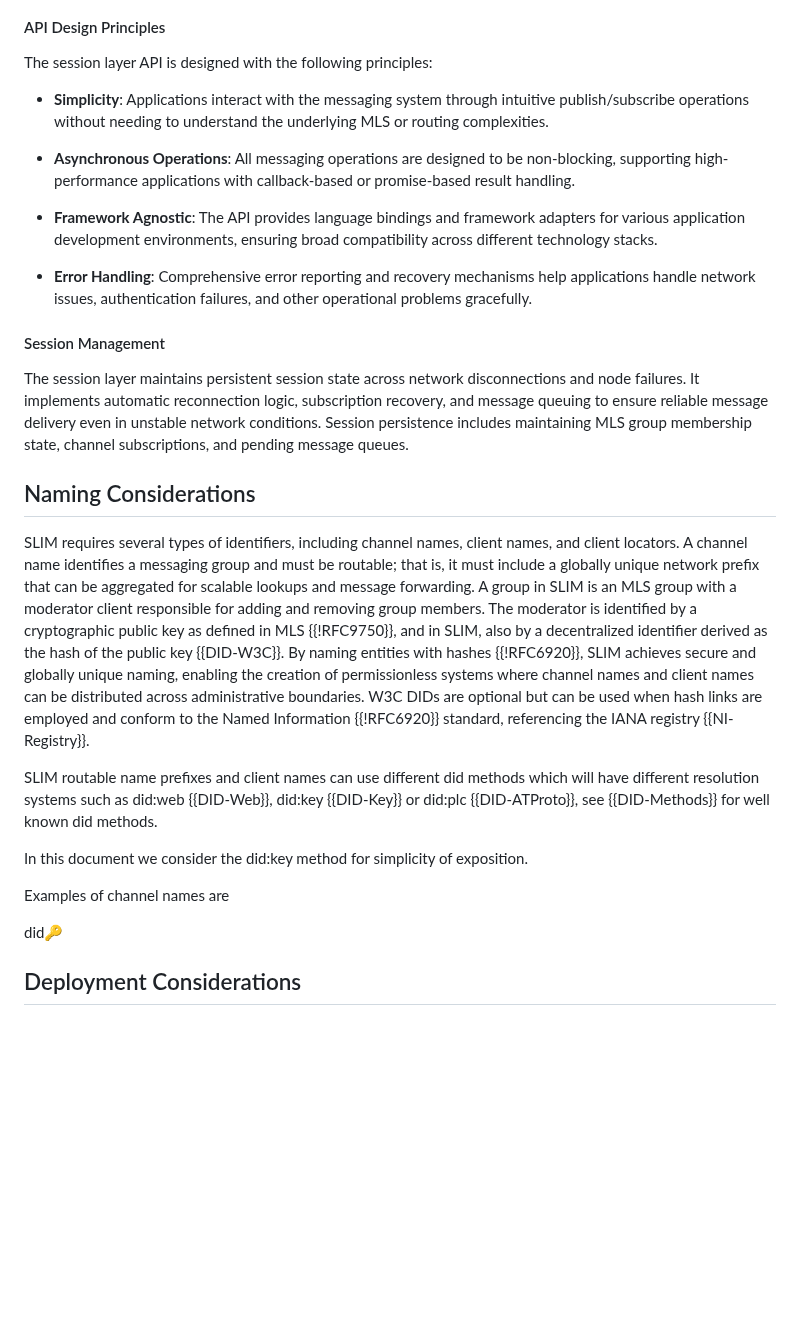
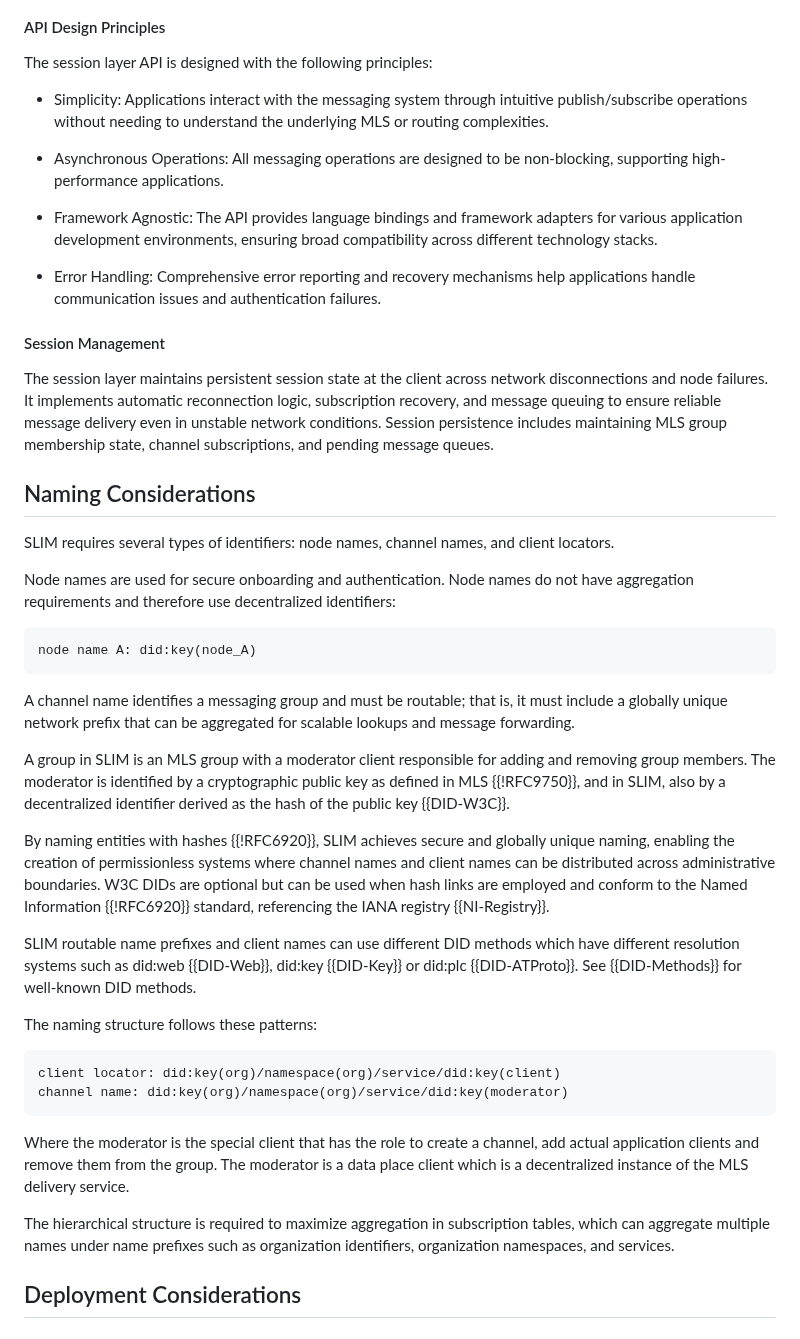
Before and after one commit to agntcy/slim-spec, a Markdown page: draft-agntcy-slim.md, the part around the change. Rendered like a GitHub page; blank space fills up the shorter version.

Commit message:
feat:  namespace description
Signed-off-by: Luca Muscariello <muscariello@ieee.org>

````diff
--- a/draft-agntcy-slim.md
+++ b/draft-agntcy-slim.md
@@ -363,42 +363,51 @@ subscription management.
 
 The session layer API is designed with the following principles:
 
-- **Simplicity**: Applications interact with the messaging system through
+- Simplicity: Applications interact with the messaging system through
   intuitive publish/subscribe operations without needing to understand the
   underlying MLS or routing complexities.
 
-- **Asynchronous Operations**: All messaging operations are designed to be
-  non-blocking, supporting high-performance applications with callback-based
-  or promise-based result handling.
+- Asynchronous Operations: All messaging operations are designed to be
+  non-blocking, supporting high-performance applications.
 
-- **Framework Agnostic**: The API provides language bindings and framework
+- Framework Agnostic: The API provides language bindings and framework
   adapters for various application development environments, ensuring broad
   compatibility across different technology stacks.
 
-- **Error Handling**: Comprehensive error reporting and recovery mechanisms
-  help applications handle network issues, authentication failures, and other
-  operational problems gracefully.
+- Error Handling: Comprehensive error reporting and recovery mechanisms
+  help applications handle communication issues and authentication failures.
 
 #### Session Management
 
-The session layer maintains persistent session state across network
+The session layer maintains persistent session state at the client across network
 disconnections and node failures. It implements automatic reconnection logic,
 subscription recovery, and message queuing to ensure reliable message delivery
 even in unstable network conditions. Session persistence includes maintaining
 MLS group membership state, channel subscriptions, and pending message queues.
 
 
+
 ## Naming Considerations
 
-SLIM requires several types of identifiers, including channel names, client
-names, and client locators.
+SLIM requires several types of identifiers: node names, channel names,
+and client locators.
+
+Node names are used for secure onboarding and authentication. Node names do not
+have aggregation requirements and therefore use decentralized identifiers:
+
+```
+node name A: did:key(node_A)
+```
+
 A channel name identifies a messaging group and must be routable; that is, it
 must include a globally unique network prefix that can be aggregated for
 scalable lookups and message forwarding.
+
 A group in SLIM is an MLS group with a moderator client responsible for adding
 and removing group members. The moderator is identified by a cryptographic
 public key as defined in MLS {{!RFC9750}}, and in SLIM, also by a decentralized
 identifier derived as the hash of the public key {{DID-W3C}}.
+
 By naming entities with hashes {{!RFC6920}}, SLIM achieves secure and globally
 unique naming, enabling the creation of permissionless systems where channel
 names and client names can be distributed across administrative boundaries. W3C
@@ -406,17 +415,25 @@ DIDs are optional but can be used when hash links are employed and conform to
 the Named Information {{!RFC6920}} standard, referencing the IANA registry
 {{NI-Registry}}.
 
-SLIM routable name prefixes and client names can use different did methods which
-will have different resolution systems such as did:web {{DID-Web}}, did:key
-{{DID-Key}} or did:plc {{DID-ATProto}}, see {{DID-Methods}} for well known did
+SLIM routable name prefixes and client names can use different DID methods
+which have different resolution systems such as did:web {{DID-Web}}, did:key
+{{DID-Key}} or did:plc {{DID-ATProto}}. See {{DID-Methods}} for well-known DID
 methods.
 
-In this document we consider the did:key method for simplicity of exposition.
+The naming structure follows these patterns:
 
-Examples of channel names are
+```
+client locator: did:key(org)/namespace(org)/service/did:key(client)
+channel name: did:key(org)/namespace(org)/service/did:key(moderator)
+```
+Where the moderator is the special client that has the role to create a channel,
+add actual application clients and remove them from the group.
+The moderator is a data place client which is a decentralized instance
+of the MLS delivery service.
 
-did:key:
-
+The hierarchical structure is required to maximize aggregation in subscription
+tables, which can aggregate multiple names under name prefixes such as
+organization identifiers, organization namespaces, and services.
 
 
 ## Deployment Considerations
````
